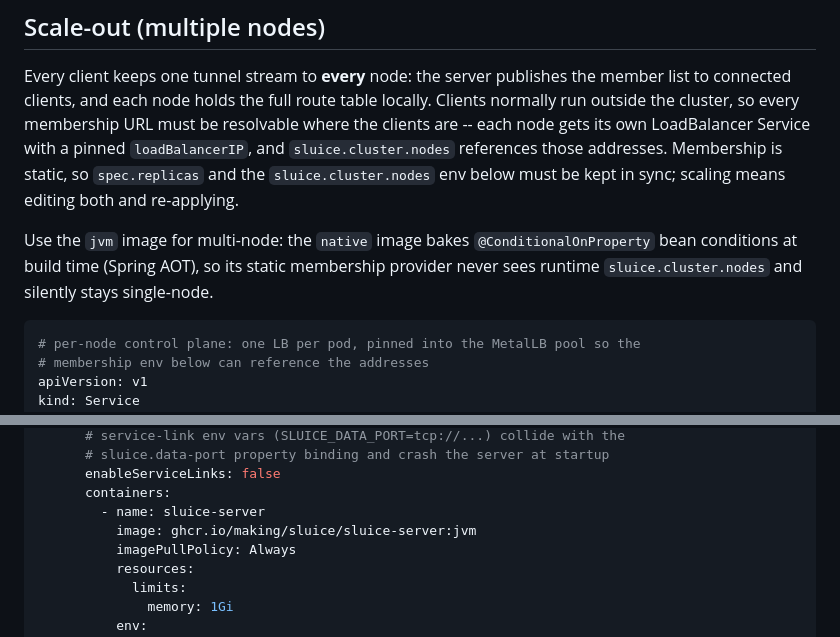
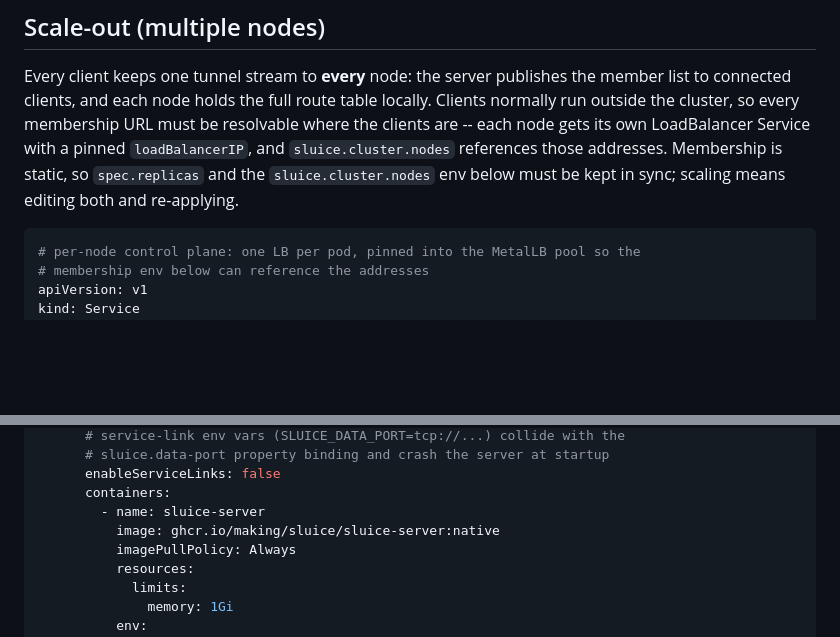
Before and after one commit to making/sluice, a Markdown page: k8s.md, 2 parts joined by grey strips. GitHub-like rendering; blank space fills up the shorter version.

Commit message:
Verify the scale-out on the native image
The AOT bean-condition fix is in the published native image; the kind cluster forms with two native nodes and the client opens a tunnel to each via the membership push. The jvm-only caveat is gone from the scale-out section.

Co-Authored-By: GLM-5.3-Flash-EXL3 <noreply@anthropic.com>

````diff
--- a/k8s.md
+++ b/k8s.md
@@ -133,10 +133,6 @@ clients are -- each node gets its own LoadBalancer Service with a pinned
 static, so `spec.replicas` and the `sluice.cluster.nodes` env below must be kept in
 sync; scaling means editing both and re-applying.
 
-Use the `jvm` image for multi-node: the `native` image bakes `@ConditionalOnProperty`
-bean conditions at build time (Spring AOT), so its static membership provider never
-sees runtime `sluice.cluster.nodes` and silently stays single-node.
-
 ```yaml
 # per-node control plane: one LB per pod, pinned into the MetalLB pool so the
 # membership env below can reference the addresses
@@ -229,7 +225,7 @@ spec:
       enableServiceLinks: false
       containers:
         - name: sluice-server
-          image: ghcr.io/making/sluice/sluice-server:jvm
+          image: ghcr.io/making/sluice/sluice-server:native
           imagePullPolicy: Always
           resources:
             limits:
````
